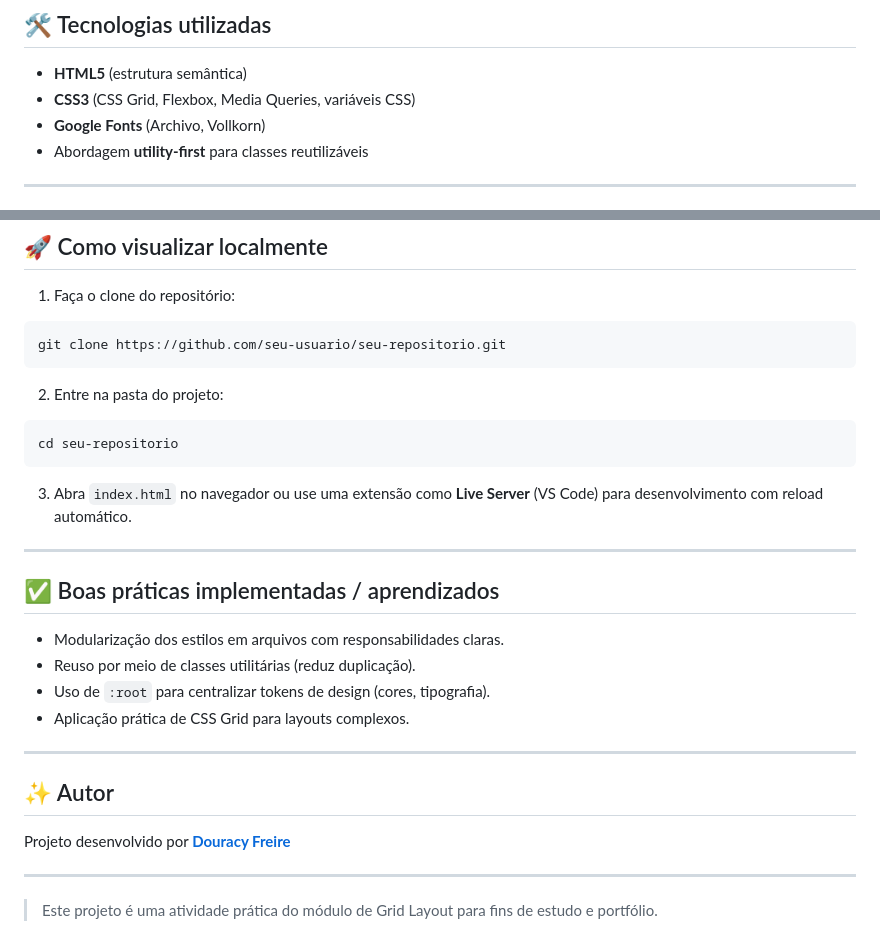
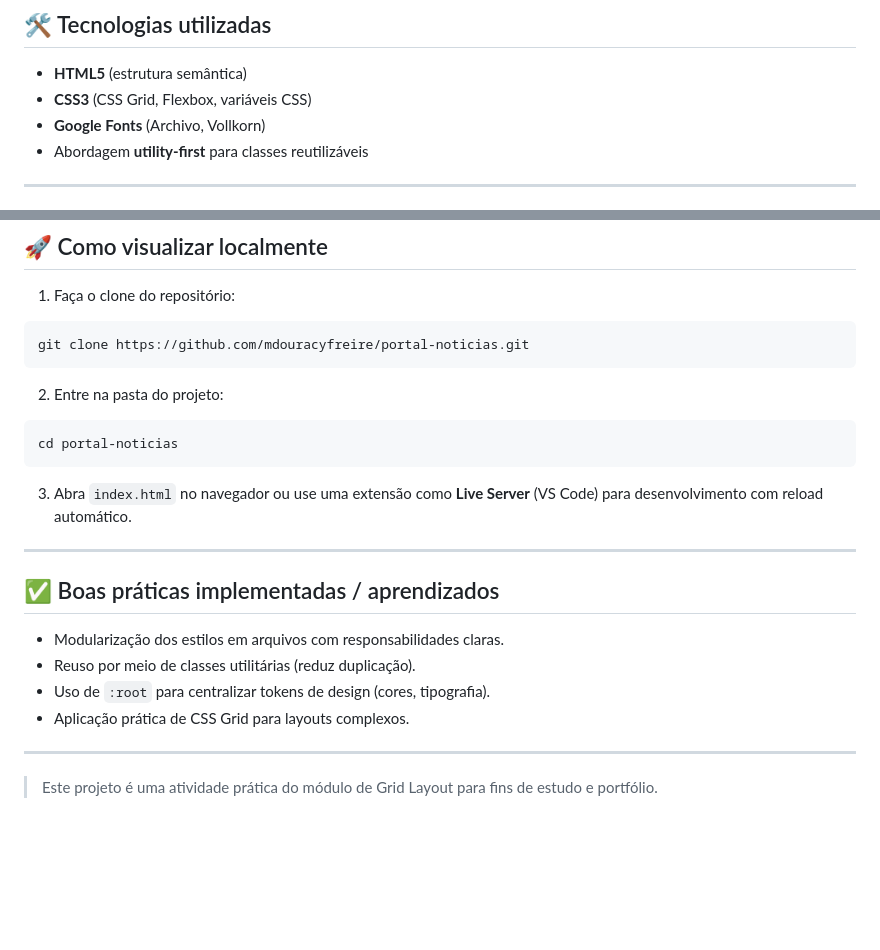
Before and after one commit to mdouracyfreire/portal-noticias, a Markdown page: README.md, 2 parts joined by grey strips. Drawn GitHub-style; blank space fills up the shorter version.

````diff
--- a/README.md
+++ b/README.md
@@ -23,7 +23,7 @@ Este projeto é uma **atividade prática** do módulo **Grid Layout** do curso *
 ## 🛠 Tecnologias utilizadas
 
 - **HTML5** (estrutura semântica)
-- **CSS3** (CSS Grid, Flexbox, Media Queries, variáveis CSS)
+- **CSS3** (CSS Grid, Flexbox, variáveis CSS)
 - **Google Fonts** (Archivo, Vollkorn)
 - Abordagem **utility-first** para classes reutilizáveis
 
@@ -75,12 +75,12 @@ Este projeto é uma **atividade prática** do módulo **Grid Layout** do curso *
 
 1. Faça o clone do repositório:
 ```bash
-git clone https://github.com/seu-usuario/seu-repositorio.git
+git clone https://github.com/mdouracyfreire/portal-noticias.git
 ```
 
 2. Entre na pasta do projeto:
 ```bash
-cd seu-repositorio
+cd portal-noticias
 ```
 
 3. Abra `index.html` no navegador ou use uma extensão como **Live Server** (VS Code) para desenvolvimento com reload automático.
@@ -96,10 +96,4 @@ cd seu-repositorio
 
 ---
 
-## ✨ Autor
-
-Projeto desenvolvido por **[Douracy Freire](https://github.com/mdouracyfreire)**
-
----
-
 > Este projeto é uma atividade prática do módulo de Grid Layout para fins de estudo e portfólio.
````
